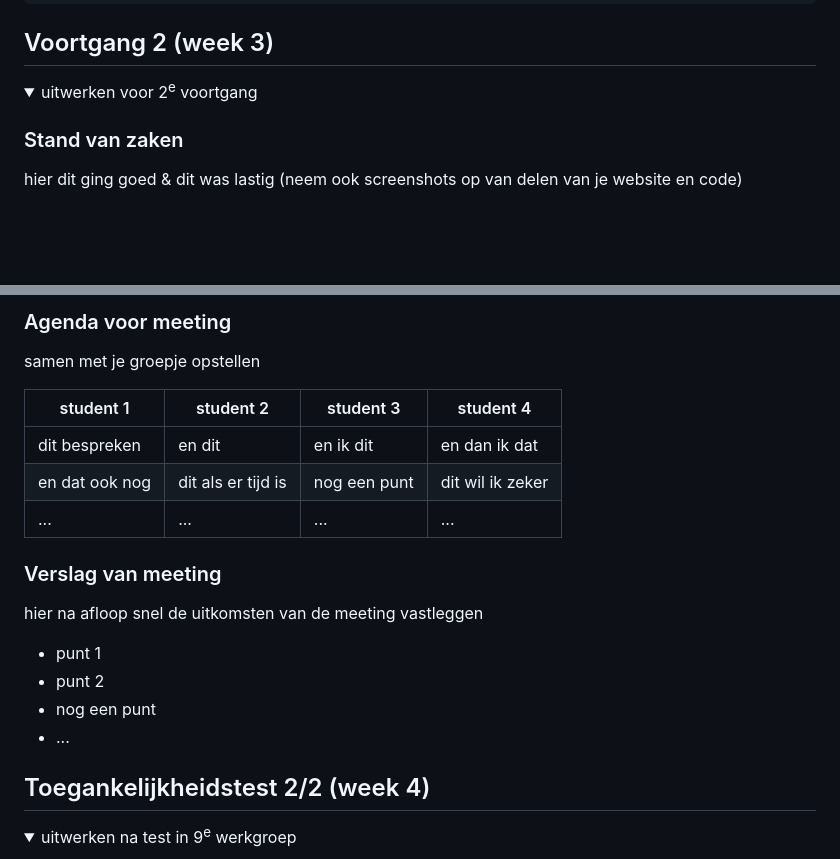
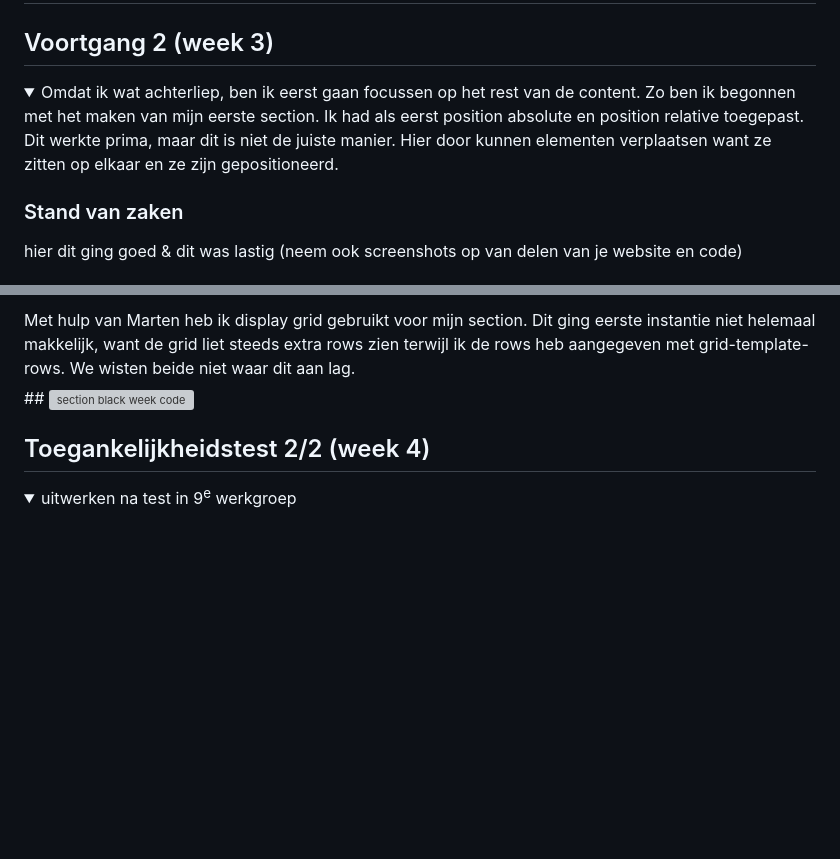
Before and after one commit to S29ara/Blokweb, a Markdown page: README.md, 2 parts joined by grey strips. Drawn GitHub-style; folded sections open; blank space fills up the shorter version; grey boxes are pictures that could not be loaded.

```diff
--- a/README.md
+++ b/README.md
@@ -292,7 +298,7 @@ body {
 ## Voortgang 2 (week 3)
 
 <details>
-  <summary>uitwerken voor 2<sup>e</sup> voortgang</summary>
+  <summary>Omdat ik wat achterliep, ben ik eerst gaan focussen op het rest van de content. Zo ben ik begonnen met het maken van mijn eerste section. Ik had als eerst position absolute en position relative toegepast. Dit werkte prima, maar dit is niet de juiste manier. Hier door kunnen elementen verplaatsen want ze zitten op elkaar en ze zijn gepositioneerd. </summary>
 
   ### Stand van zaken
   hier dit ging goed & dit was lastig (neem ook screenshots op van delen van je website en code)
@@ -300,21 +307,6 @@ body {
 
-  ### Agenda voor meeting
-  samen met je groepje opstellen
-
-  | student 1      | student 2          | student 3    | student 4        |
-  | ---            | ---                | ---          | ---              |
-  | dit bespreken  | en dit             | en ik dit    | en dan ik dat    |
-  | en dat ook nog | dit als er tijd is | nog een punt | dit wil ik zeker |
-  | ...            | ...                | ...          | ...              |
-
-
-  ### Verslag van meeting
-  hier na afloop snel de uitkomsten van de meeting vastleggen
-
-  - punt 1
-  - punt 2
-  - nog een punt
-- ...
+  <summary>Met hulp van Marten heb ik display grid gebruikt voor mijn section. Dit ging eerste instantie niet helemaal makkelijk, want de grid liet steeds extra rows zien terwijl ik de rows heb aangegeven met grid-template-rows. We wisten beide niet waar dit aan lag. </summary>
+   ## <img src="readme-images/IMG_6401.jpeg" width="375px" alt="section black week code">
 
 </details>
 
```
Also changed, not shown: other parts of README.md (+8 -1 lines).
